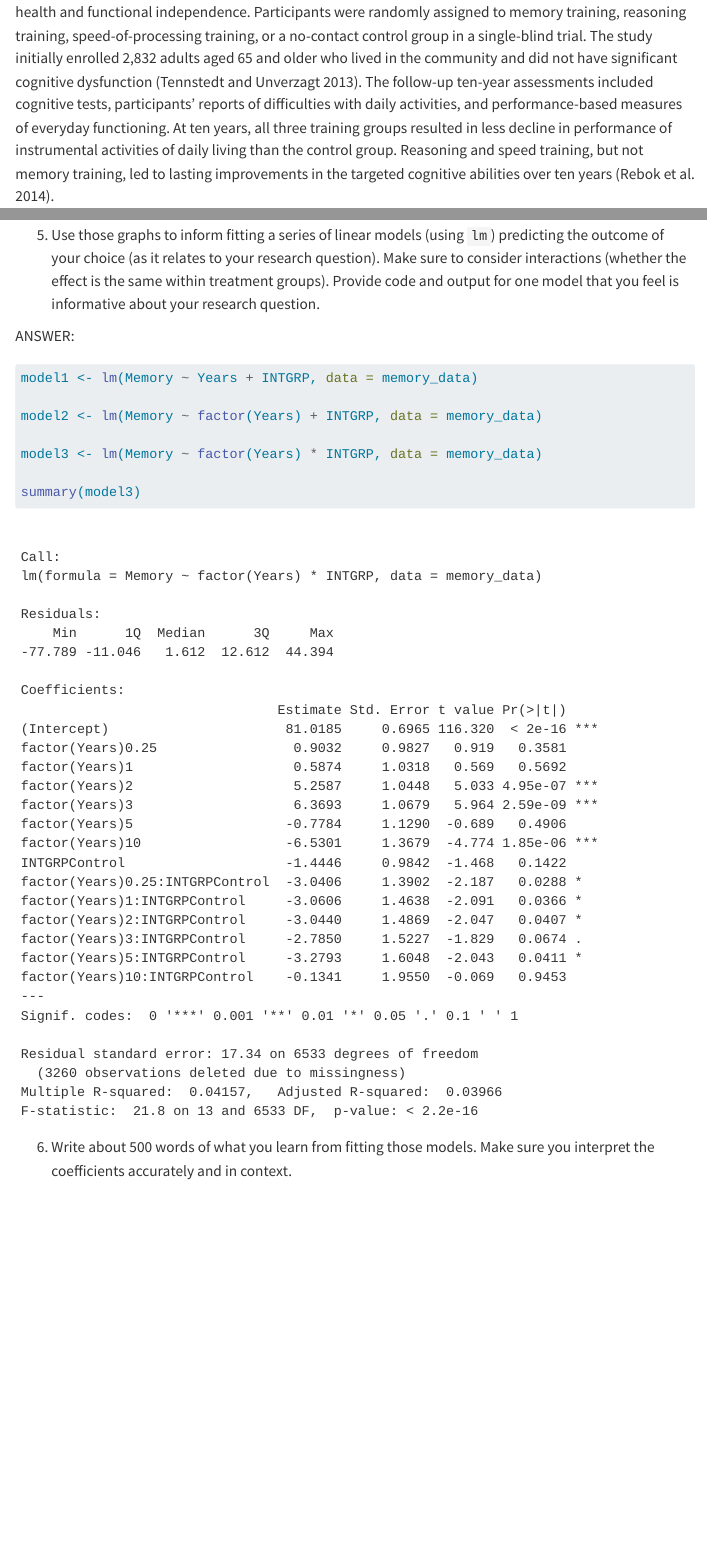
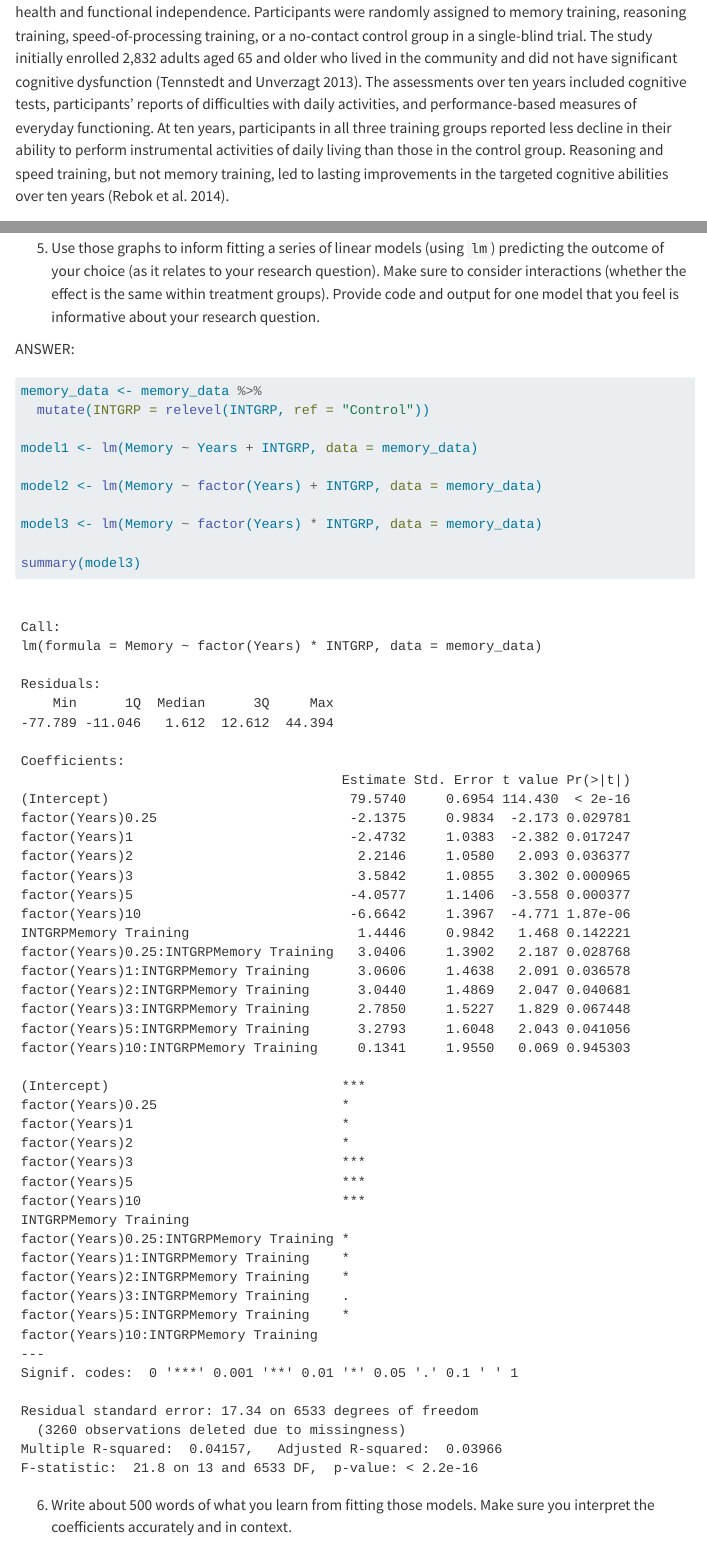
Before and after one commit to correlated-data-fall-2026/Long-Alicie-Isa, a Quarto document (Alicie-hw-5.qmd): the page in a window 1100 px wide, from 620 px down, and a second part further down, joined at a grey line. Rendered offline with R 4.5, knitr and Pandoc in place of Quarto, with nearby package versions; menus at the side of the page are left out; long lines of code are wrapped.

Commit message:
Alicie hw5

````diff
--- a/Alicie-hw-5.qmd
+++ b/Alicie-hw-5.qmd
@@ -39,7 +39,7 @@ Add the citations of these papers to the `Library.bib` file in the Github Repo b
 
 2. Write a 5-10 sentence summary about this study and its study design. Cite the articles appropriately in this reflection using the following syntax `[@key]` (adjust `key` according to what you put in the `.bib` file). For example, I could write about misspecification of the covariance matrix in mixture models and refer to my paper [@heggeseth_impact_2013].
 
-ANSWER:The ACTIVE study examined whether cognitive training could help older adults maintain cognitive health and functional independence. Participants were randomly assigned to memory training, reasoning training, speed-of-processing training, or a no-contact control group in a single-blind trial. The study initially enrolled 2,832 adults aged 65 and older who lived in the community and did not have significant cognitive dysfunction [@tennstedt2013active]. The follow-up ten-year assessments included cognitive tests, participants’ reports of difficulties with daily activities, and performance-based measures of everyday functioning. At ten years, all three training groups resulted in less decline in performance of instrumental activities of daily living than the control group. Reasoning and speed training, but not memory training, led to lasting improvements in the targeted cognitive abilities over ten years [@rebok2014ten].
+ANSWER:The ACTIVE study examined whether cognitive training could help older adults maintain cognitive health and functional independence. Participants were randomly assigned to memory training, reasoning training, speed-of-processing training, or a no-contact control group in a single-blind trial. The study initially enrolled 2,832 adults aged 65 and older who lived in the community and did not have significant cognitive dysfunction [@tennstedt2013active]. The assessments over ten years included cognitive tests, participants’ reports of difficulties with daily activities, and performance-based measures of everyday functioning. At ten years, participants in all three training groups reported less decline in their ability to perform instrumental activities of daily living than those in the control group. Reasoning and speed training, but not memory training, led to lasting improvements in the targeted cognitive abilities over ten years [@rebok2014ten].
 
 
 ## Research Question {-}
@@ -100,6 +100,9 @@ memory_data %>%
 ANSWER:
 
 ```{r}
+memory_data <- memory_data %>%
+  mutate(INTGRP = relevel(INTGRP, ref = "Control"))
+
 model1 <- lm(Memory ~ Years + INTGRP, data = memory_data)
 
 model2 <- lm(Memory ~ factor(Years) + INTGRP, data = memory_data)
````
Also changed, not shown: Alicie-hw-5.html (added).
